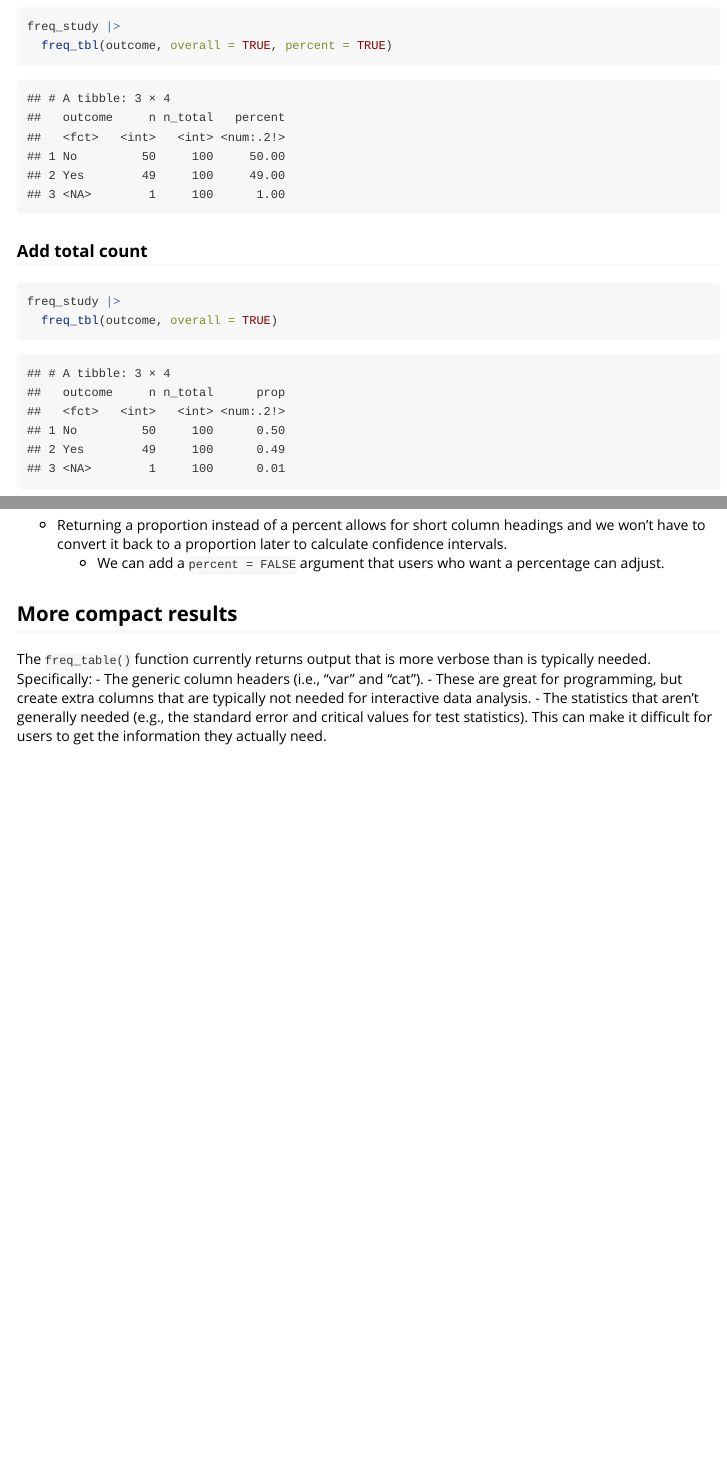
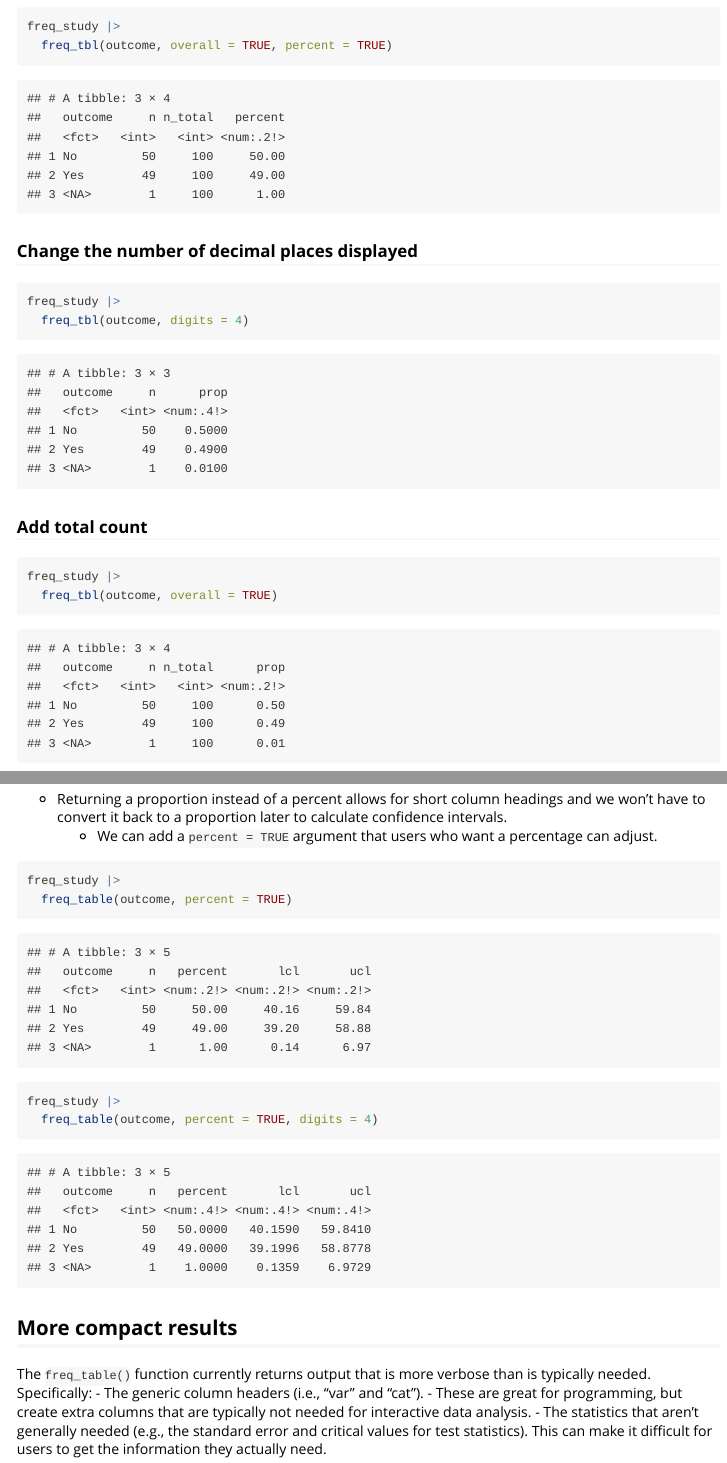
Before and after one commit to brad-cannell/freqtables, an R Markdown document (vignettes/checking_codex.Rmd): the page in a window 1100 px wide, from 3070 px down, and a second part further down, joined at a grey line. Rendered offline with R 4.5, knitr and Pandoc, with nearby package versions; some code elsewhere in the file could not run offline.

Commit message:
feat: apply digits formatting to freq_table CI columns
- Extend `freq_table()` display formatting so `digits` also applies to
  `lcl*` and `ucl*` columns (in addition to `prop*`/`percent*`)
- Keep CI columns numeric while showing fixed decimal places
- Update `freq_table()` roxygen docs to reflect expanded `digits` scope
- Add tests verifying:
  - CI columns remain numeric
  - default 2-decimal display for `lcl_group`/`ucl_group`
  - custom decimal display (e.g., `digits = 1`) for CI columns

````diff
--- a/R/freq_table.R
+++ b/R/freq_table.R
@@ -90,7 +90,7 @@ freq_table <- function(.data,
     }
   }
 
-  display_cols <- names(out)[grepl("^prop|^percent", names(out))]
+  display_cols <- names(out)[grepl("^prop|^percent|^lcl|^ucl", names(out))]
   if (!is.null(digits) && length(display_cols) > 0) {
     out <- dplyr::mutate(
       out,
--- a/vignettes/checking_codex.Rmd
+++ b/vignettes/checking_codex.Rmd
@@ -128,6 +128,13 @@ Returns:
 ```{r}
 freq_study |>
   freq_tbl(outcome, overall = TRUE, percent = TRUE)
+```
+
+### Change the number of decimal places displayed
+
+```{r}
+freq_study |>
+  freq_tbl(outcome, digits = 4)
 ```
 
 ### Add total count
@@ -272,7 +279,17 @@ freq_study |>
 ```
 
 - Returning a proportion instead of a percent allows for short column headings and we won't have to convert it back to a proportion later to calculate confidence intervals.
-  - We can add a `percent = FALSE` argument that users who want a percentage can adjust.
+  - We can add a `percent = TRUE` argument that users who want a percentage can adjust.
+
+```{r}
+freq_study |>
+  freq_table(outcome, percent = TRUE)
+```
+
+```{r}
+freq_study |>
+  freq_table(outcome, percent = TRUE, digits = 4)
+```
 
 ## More compact results
 
````
Also changed, not shown: R/freq_table.R (4 more changed lines), 1 other file.
